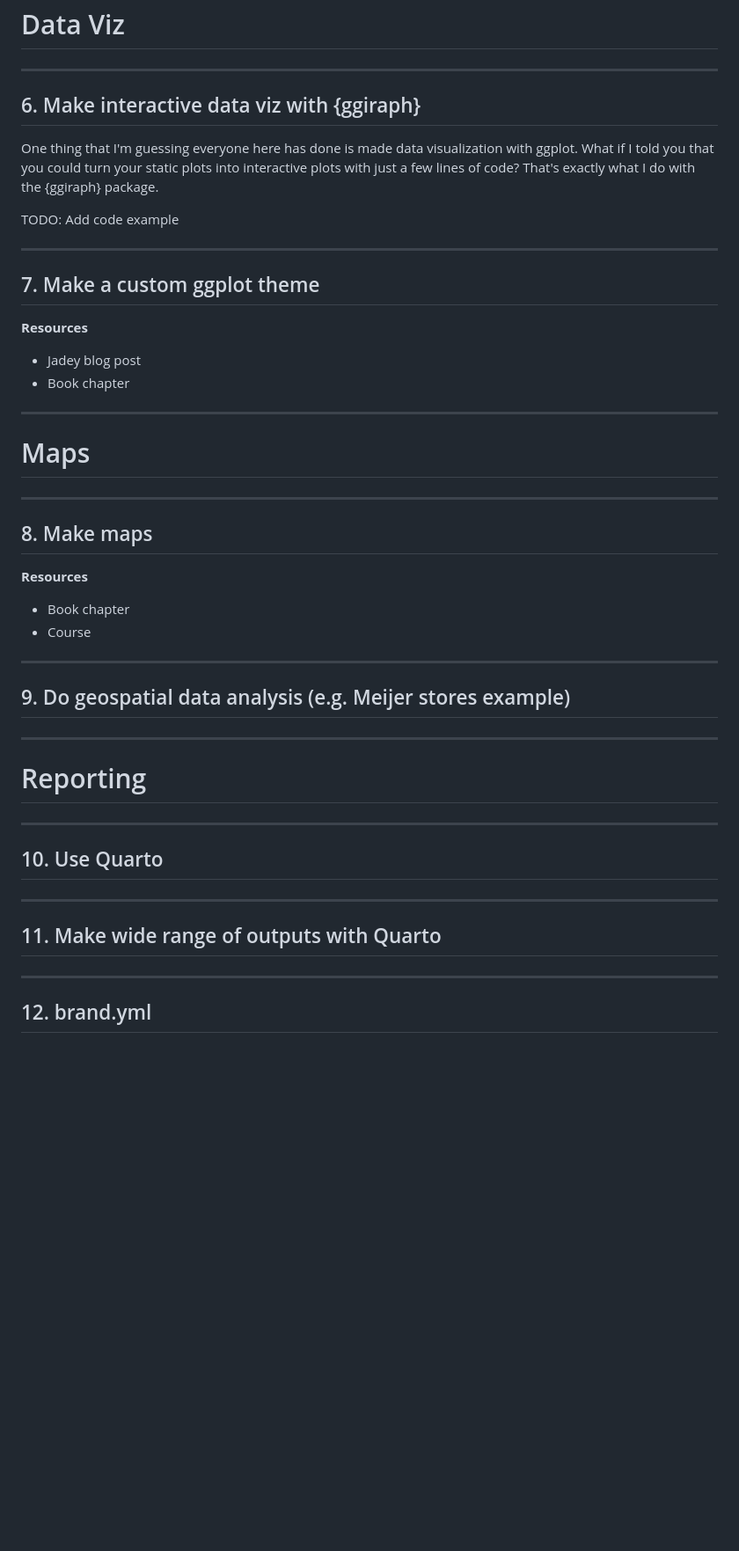
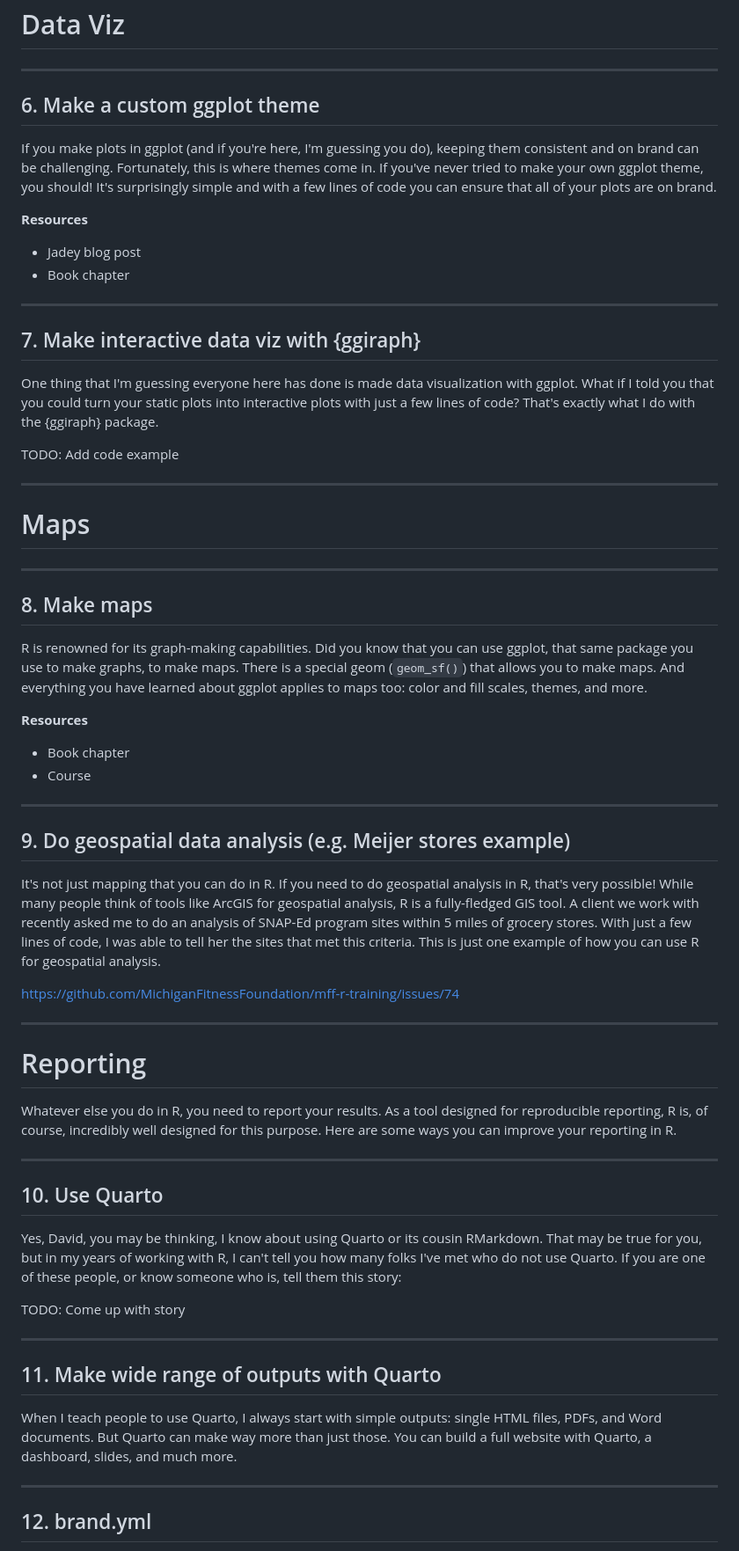
Before and after one commit to rfortherestofus/twenty-five-things, a Markdown page: twenty-five-things.iapresenter/text.md, the part around one of its changes. Shown at 88% size. Drawn GitHub-style; blank space fills up the shorter version.

```diff
--- a/twenty-five-things.iapresenter/text.md
+++ b/twenty-five-things.iapresenter/text.md
@@ -70,19 +70,20 @@ TODO: Add example
 
 ---
 
-## 6. Make interactive data viz with {ggiraph}
+## 6. Make a custom ggplot theme
+
+If you make plots in ggplot (and if you're here, I'm guessing you do), keeping them consistent and on brand can be challenging. Fortunately, this is where themes come in. If you've never tried to make your own ggplot theme, you should! It's surprisingly simple and with a few lines of code you can ensure that all of your plots are on brand.
+
+**Resources**
+- Jadey blog post
+- Book chapter
+---
+
+## 7. Make interactive data viz with {ggiraph}
 
 One thing that I'm guessing everyone here has done is made data visualization with ggplot. What if I told you that you could turn your static plots into interactive plots with just a few lines of code? That's exactly what I do with the {ggiraph} package.
 
 TODO: Add code example
-
----
-
-## 7. Make a custom ggplot theme
-
-**Resources**
-- Jadey blog post
-- Book chapter
 
 ---
 
@@ -92,6 +93,8 @@ TODO: Add code example
 
 ## 8. Make maps
 
+R is renowned for its graph-making capabilities. Did you know that you can use ggplot, that same package you use to make graphs, to make maps. There is a special geom (`geom_sf()`) that allows you to make maps. And everything you have learned about ggplot applies to maps too: color and fill scales, themes, and more.
+
 **Resources**
 - Book chapter
 - Course
@@ -100,17 +103,29 @@ TODO: Add code example
 
 ## 9. Do geospatial data analysis (e.g. Meijer stores example)
 
+It's not just mapping that you can do in R. If you need to do geospatial analysis in R, that's very possible! While many people think of tools like ArcGIS for geospatial analysis, R is a fully-fledged GIS tool. A client we work with recently asked me to do an analysis of SNAP-Ed program sites within 5 miles of grocery stores. With just a few lines of code, I was able to tell her the sites that met this criteria. This is just one example of how you can use R for geospatial analysis.
+
+https://github.com/MichiganFitnessFoundation/mff-r-training/issues/74
+
 ---
 
 # Reporting
+
+Whatever else you do in R, you need to report your results. As a tool designed for reproducible reporting, R is, of course, incredibly well designed for this purpose. Here are some ways you can improve your reporting in R.
 
 ---
 
 ## 10. Use Quarto
 
+Yes, David, you may be thinking, I know about using Quarto or its cousin RMarkdown. That may be true for you, but in my years of working with R, I can't tell you how many folks I've met who do not use Quarto. If you are one of these people, or know someone who is, tell them this story:
+
+TODO: Come up with story
+
 ---
 
 ## 11. Make wide range of outputs with Quarto
+
+When I teach people to use Quarto, I always start with simple outputs: single HTML files, PDFs, and Word documents. But Quarto can make way more than just those. You can build a full website with Quarto, a dashboard, slides, and much more.
 
 ---
 
```
Also changed, not shown: other parts of twenty-five-things.iapresenter/text.md (+15 -0 lines).
